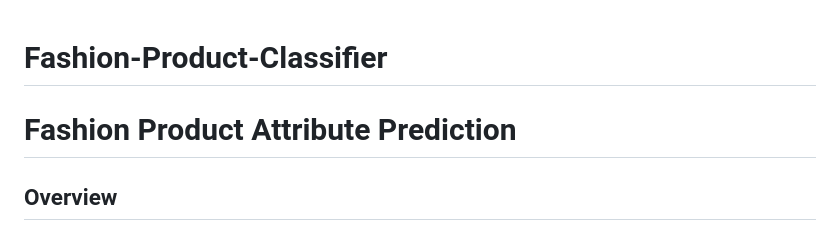
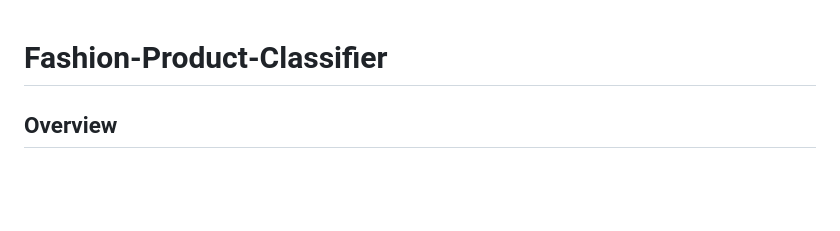
Before and after one commit to Karthikeyareddy183/Fashion-Product-Classifier, a Markdown page: README.md, the part around the change. Drawn GitHub-style; blank space fills up the shorter version.

```diff
--- a/README.md
+++ b/README.md
@@ -1,5 +1,4 @@
 # Fashion-Product-Classifier
-# Fashion Product Attribute Prediction
 
 ## Overview
 This project builds and deploys a **deep learning model** to predict multiple attributes of fashion products, including:
```
